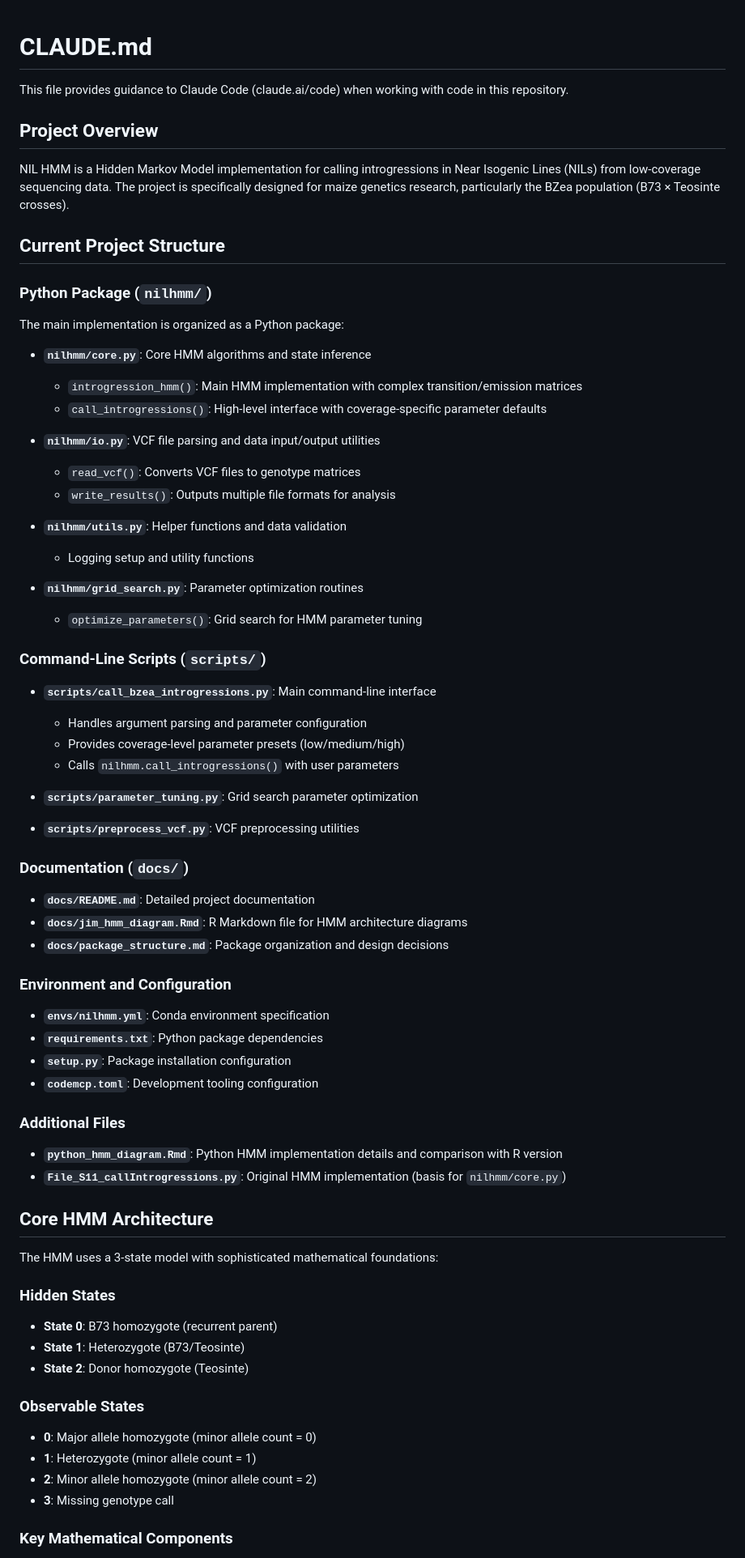
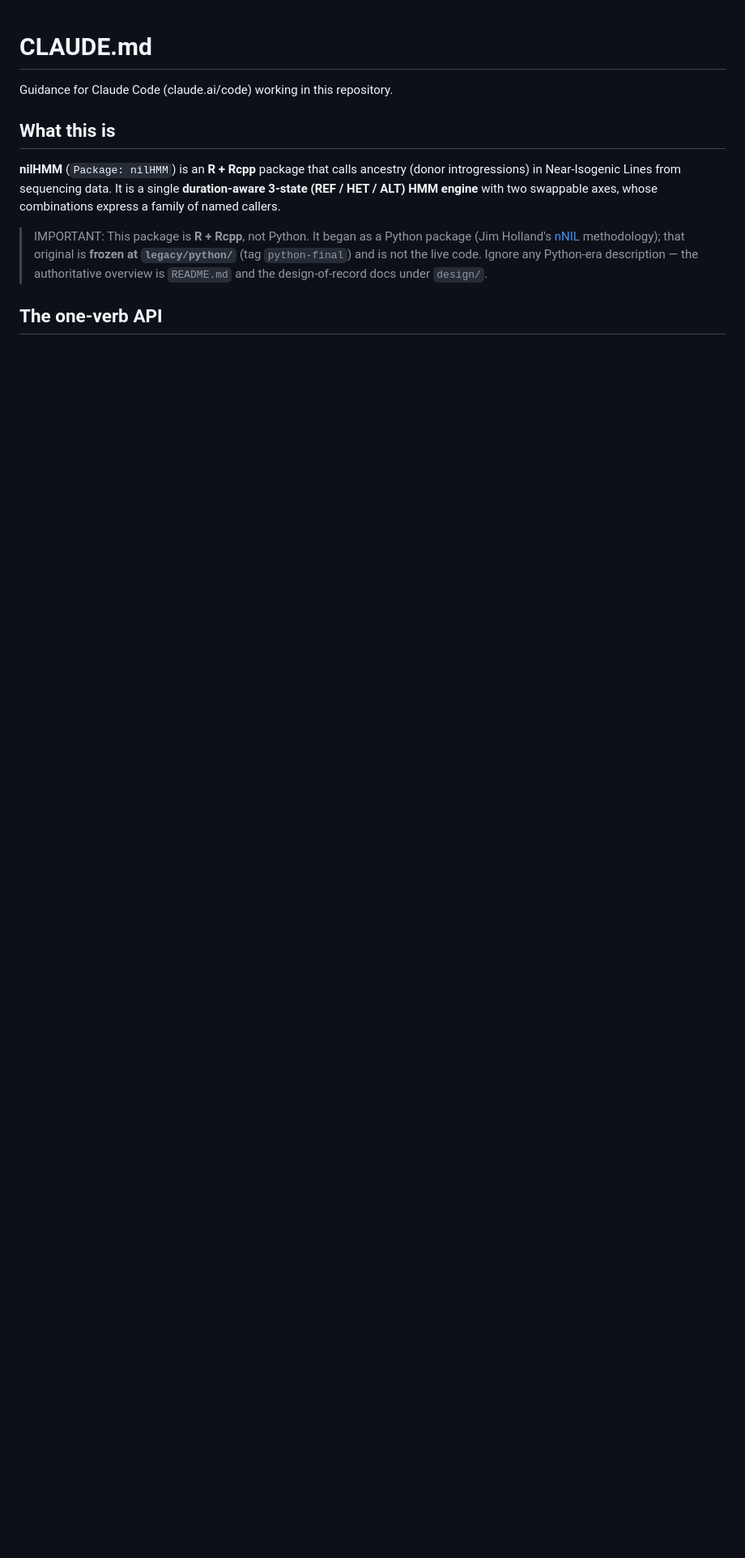
Before and after one commit to sawers-rellan-labs/nilhmm, a Markdown page: CLAUDE.md, the part around one of its changes. Shown at 81% size. GitHub-like rendering; blank space fills up the shorter version.

```diff
--- a/CLAUDE.md
+++ b/CLAUDE.md
@@ -1,73 +1,19 @@
 # CLAUDE.md
 
-This file provides guidance to Claude Code (claude.ai/code) when working with code in this repository.
+Guidance for Claude Code (claude.ai/code) working in this repository.
 
-## Project Overview
+## What this is
 
-NIL HMM is a Hidden Markov Model implementation for calling introgressions in Near Isogenic Lines (NILs) from low-coverage sequencing data. The project is specifically designed for maize genetics research, particularly the BZea population (B73 × Teosinte crosses).
+**nilHMM** (`Package: nilHMM`) is an **R + Rcpp** package that calls ancestry
+(donor introgressions) in Near-Isogenic Lines from sequencing data. It is a single
+**duration-aware 3-state (REF / HET / ALT) HMM engine** with two swappable axes,
+whose combinations express a family of named callers.
 
-## Current Project Structure
+> IMPORTANT: This package is **R + Rcpp**, not Python. It began as a Python package
+> (Jim Holland's [nNIL](https://github.com/ncsumaize/nNIL) methodology); that
+> original is **frozen at `legacy/python/`** (tag `python-final`) and is not the
+> live code. Ignore any Python-era description — the authoritative overview is
+> `README.md` and the design-of-record docs under `design/`.
 
-### Python Package (`nilhmm/`)
+## The one-verb API
 
-The main implementation is organized as a Python package:
-
-- **`nilhmm/core.py`**: Core HMM algorithms and state inference
-  - `introgression_hmm()`: Main HMM implementation with complex transition/emission matrices
-  - `call_introgressions()`: High-level interface with coverage-specific parameter defaults
-
-- **`nilhmm/io.py`**: VCF file parsing and data input/output utilities
-  - `read_vcf()`: Converts VCF files to genotype matrices
-  - `write_results()`: Outputs multiple file formats for analysis
-
-- **`nilhmm/utils.py`**: Helper functions and data validation
-  - Logging setup and utility functions
-
-- **`nilhmm/grid_search.py`**: Parameter optimization routines
-  - `optimize_parameters()`: Grid search for HMM parameter tuning
-
-### Command-Line Scripts (`scripts/`)
-
-- **`scripts/call_bzea_introgressions.py`**: Main command-line interface
-  - Handles argument parsing and parameter configuration
-  - Provides coverage-level parameter presets (low/medium/high)
-  - Calls `nilhmm.call_introgressions()` with user parameters
-
-- **`scripts/parameter_tuning.py`**: Grid search parameter optimization
-- **`scripts/preprocess_vcf.py`**: VCF preprocessing utilities
-
-### Documentation (`docs/`)
-
-- **`docs/README.md`**: Detailed project documentation
-- **`docs/jim_hmm_diagram.Rmd`**: R Markdown file for HMM architecture diagrams
-- **`docs/package_structure.md`**: Package organization and design decisions
-
-### Environment and Configuration
-
-- **`envs/nilhmm.yml`**: Conda environment specification
-- **`requirements.txt`**: Python package dependencies
-- **`setup.py`**: Package installation configuration
-- **`codemcp.toml`**: Development tooling configuration
-
-### Additional Files
-
-- **`python_hmm_diagram.Rmd`**: Python HMM implementation details and comparison with R version
-- **`File_S11_callIntrogressions.py`**: Original HMM implementation (basis for `nilhmm/core.py`)
-
-## Core HMM Architecture
-
-The HMM uses a 3-state model with sophisticated mathematical foundations:
-
-### Hidden States
-- **State 0**: B73 homozygote (recurrent parent)
-- **State 1**: Heterozygote (B73/Teosinte)
-- **State 2**: Donor homozygote (Teosinte)
-
-### Observable States
-- **0**: Major allele homozygote (minor allele count = 0)
-- **1**: Heterozygote (minor allele count = 1)
-- **2**: Minor allele homozygote (minor allele count = 2)
-- **3**: Missing genotype call
-
-### Key Mathematical Components
-
```
Also changed, not shown: other parts of CLAUDE.md (+86 -126 lines).
